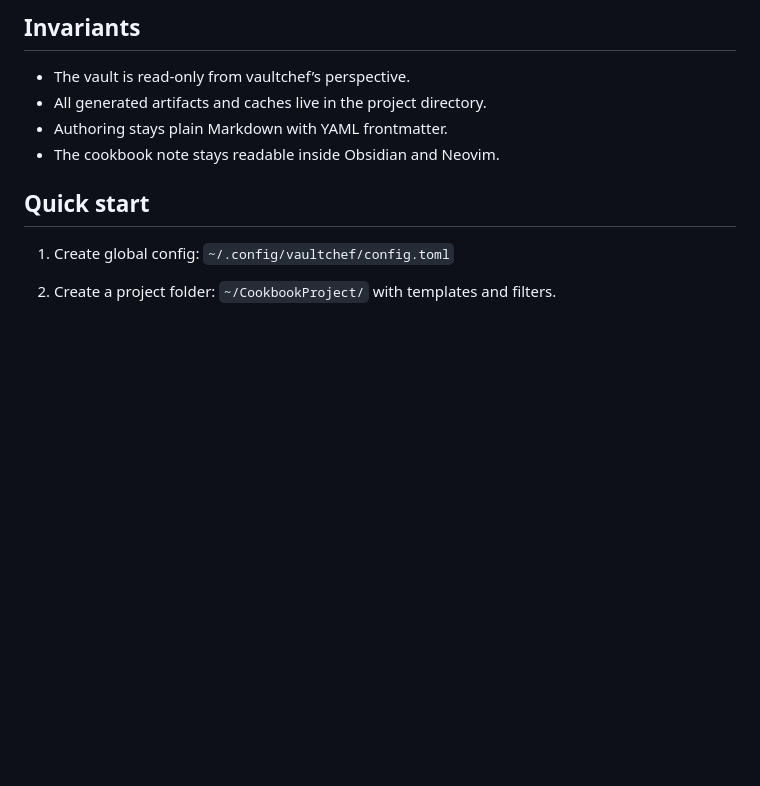
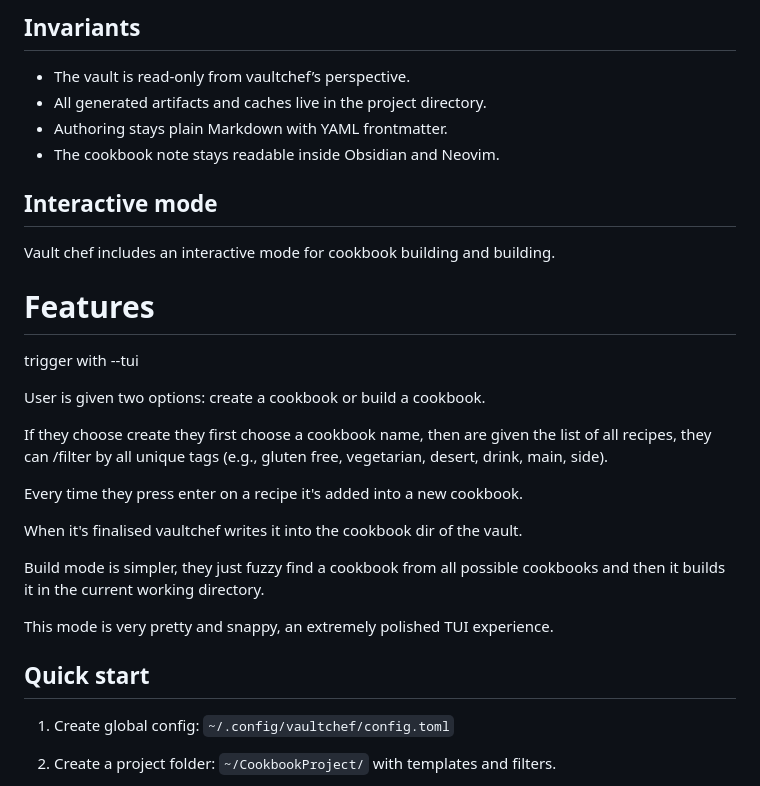
Before and after one commit to conig/vaultchef, a Markdown page: AGENTS.md, the part around one of its changes. Rendered like a GitHub page; blank space fills up the shorter version.

Commit message:
add info about the tui mode

```diff
--- a/AGENTS.md
+++ b/AGENTS.md
@@ -462,6 +521,26 @@ Recommended tests:
 - Authoring stays plain Markdown with YAML frontmatter.
 - The cookbook note stays readable inside Obsidian and Neovim.
 
+## Interactive mode
+
+Vault chef includes an interactive mode for cookbook building and building.
+
+# Features
+
+trigger with --tui
+
+User is given two options: create a cookbook or build a cookbook.
+
+If they choose create they first choose a cookbook name, then are given the list of all recipes, they can /filter by all unique tags (e.g., gluten free, vegetarian, desert, drink, main, side).
+
+Every time they press enter on a recipe it's added into a new cookbook.
+
+When it's finalised vaultchef writes it into the cookbook dir of the vault.
+
+Build mode is simpler, they just fuzzy find a cookbook from all possible cookbooks and then it builds it in the current working directory.
+
+This mode is very pretty and snappy, an extremely polished TUI experience.
+
 ## Quick start
 
 1. Create global config:
```
Also changed, not shown: other parts of AGENTS.md (+59 -0 lines).
